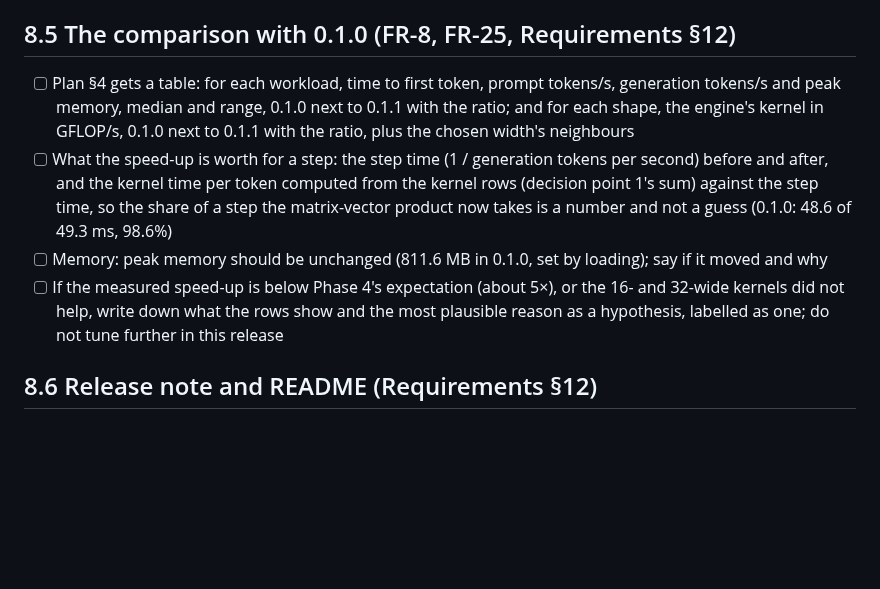
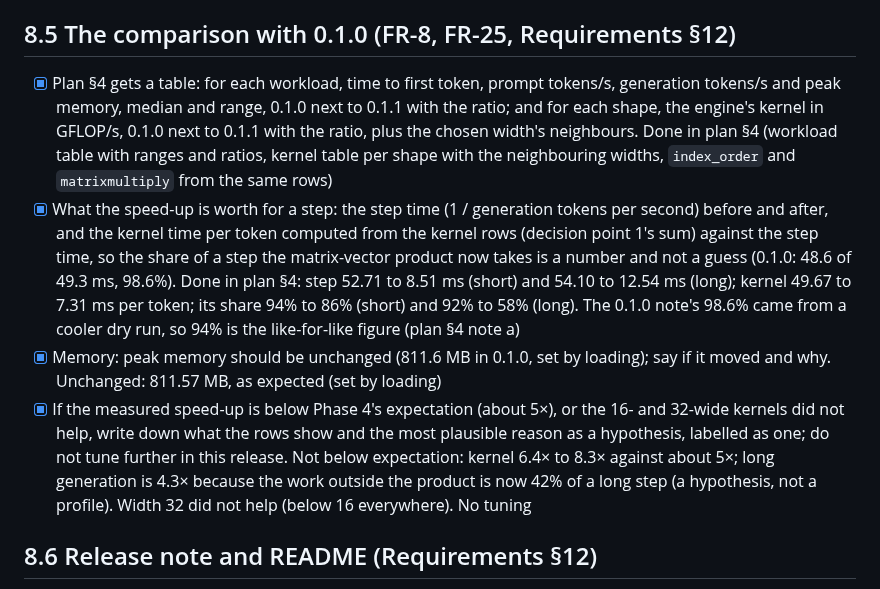
Before and after one commit to wattanit/emberly-oxygen, a Markdown page: docs/todo/phase-8-measurement-and-release.md, the part around the change. GitHub-like rendering; blank space fills up the shorter version.

```diff
--- a/docs/todo/phase-8-measurement-and-release.md
+++ b/docs/todo/phase-8-measurement-and-release.md
@@ -57,10 +57,10 @@ Each has a recommendation; none is decided by this to-do. Point 1 blocks 8.2; it
 
 ## 8.5 The comparison with 0.1.0 (FR-8, FR-25, Requirements §12)
 
-- [ ] Plan §4 gets a table: for each workload, time to first token, prompt tokens/s, generation tokens/s and peak memory, median and range, 0.1.0 next to 0.1.1 with the ratio; and for each shape, the engine's kernel in GFLOP/s, 0.1.0 next to 0.1.1 with the ratio, plus the chosen width's neighbours
-- [ ] What the speed-up is worth for a step: the step time (1 / generation tokens per second) before and after, and the kernel time per token computed from the kernel rows (decision point 1's sum) against the step time, so the share of a step the matrix-vector product now takes is a number and not a guess (0.1.0: 48.6 of 49.3 ms, 98.6%)
-- [ ] Memory: peak memory should be unchanged (811.6 MB in 0.1.0, set by loading); say if it moved and why
-- [ ] If the measured speed-up is below Phase 4's expectation (about 5×), or the 16- and 32-wide kernels did not help, write down what the rows show and the most plausible reason as a hypothesis, labelled as one; do not tune further in this release
+- [x] Plan §4 gets a table: for each workload, time to first token, prompt tokens/s, generation tokens/s and peak memory, median and range, 0.1.0 next to 0.1.1 with the ratio; and for each shape, the engine's kernel in GFLOP/s, 0.1.0 next to 0.1.1 with the ratio, plus the chosen width's neighbours. Done in plan §4 (workload table with ranges and ratios, kernel table per shape with the neighbouring widths, `index_order` and `matrixmultiply` from the same rows)
+- [x] What the speed-up is worth for a step: the step time (1 / generation tokens per second) before and after, and the kernel time per token computed from the kernel rows (decision point 1's sum) against the step time, so the share of a step the matrix-vector product now takes is a number and not a guess (0.1.0: 48.6 of 49.3 ms, 98.6%). Done in plan §4: step 52.71 to 8.51 ms (short) and 54.10 to 12.54 ms (long); kernel 49.67 to 7.31 ms per token; its share 94% to 86% (short) and 92% to 58% (long). The 0.1.0 note's 98.6% came from a cooler dry run, so 94% is the like-for-like figure (plan §4 note a)
+- [x] Memory: peak memory should be unchanged (811.6 MB in 0.1.0, set by loading); say if it moved and why. Unchanged: 811.57 MB, as expected (set by loading)
+- [x] If the measured speed-up is below Phase 4's expectation (about 5×), or the 16- and 32-wide kernels did not help, write down what the rows show and the most plausible reason as a hypothesis, labelled as one; do not tune further in this release. Not below expectation: kernel 6.4× to 8.3× against about 5×; long generation is 4.3× because the work outside the product is now 42% of a long step (a hypothesis, not a profile). Width 32 did not help (below 16 everywhere). No tuning
 
 ## 8.6 Release note and README (Requirements §12)
 
```
Also changed, not shown: docs/emberly-oxygen-implementation-plan-0.1.1.md (+37 -1 lines).
